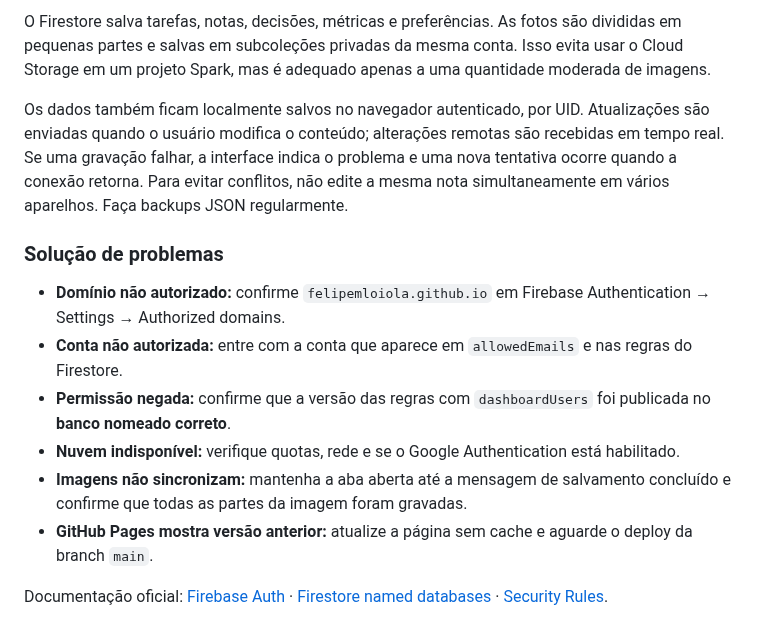
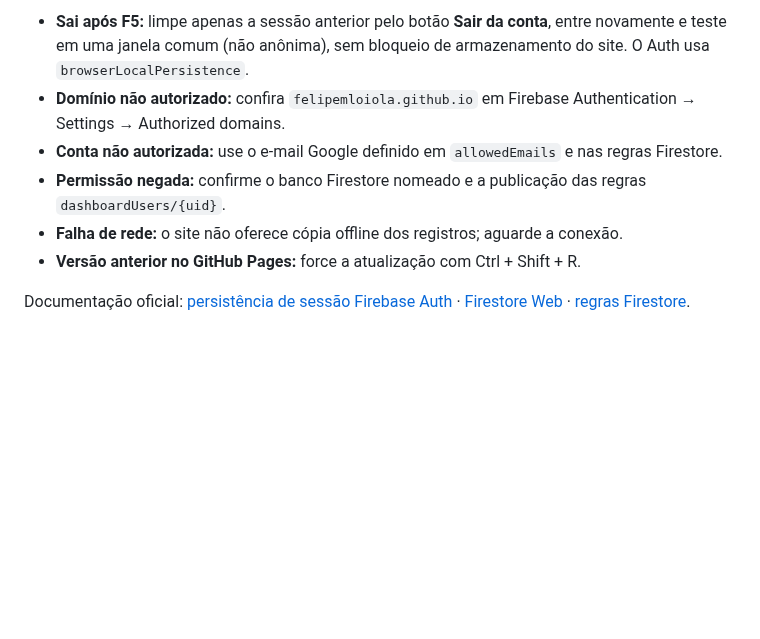
Before and after one commit to felipemloiola/Quadrinheiro, a Markdown page: docs/CONFIGURAR-SYNC-FIREBASE.md, the part around one of its changes. GitHub-like rendering; blank space fills up the shorter version.

```diff
--- a/docs/CONFIGURAR-SYNC-FIREBASE.md
+++ b/docs/CONFIGURAR-SYNC-FIREBASE.md
@@ -47,15 +43,9 @@ As regras do painel publicadas exigem UID correto, provedor Google, e-mail verif
 
-O Firestore salva tarefas, notas, decisões, métricas e preferências. As fotos são divididas em pequenas partes e salvas em subcoleções privadas da mesma conta. Isso evita usar o Cloud Storage em um projeto Spark, mas é adequado apenas a uma quantidade moderada de imagens.
+- **Sai após F5:** limpe apenas a sessão anterior pelo botão **Sair da conta**, entre novamente e teste em uma janela comum (não anônima), sem bloqueio de armazenamento do site. O Auth usa `browserLocalPersistence`.
+- **Domínio não autorizado:** confira `felipemloiola.github.io` em Firebase Authentication → Settings → Authorized domains.
+- **Conta não autorizada:** use o e-mail Google definido em `allowedEmails` e nas regras Firestore.
+- **Permissão negada:** confirme o banco Firestore nomeado e a publicação das regras `dashboardUsers/{uid}`.
+- **Falha de rede:** o site não oferece cópia offline dos registros; aguarde a conexão.
+- **Versão anterior no GitHub Pages:** force a atualização com Ctrl + Shift + R.
 
-Os dados também ficam localmente salvos no navegador autenticado, por UID. Atualizações são enviadas quando o usuário modifica o conteúdo; alterações remotas são recebidas em tempo real. Se uma gravação falhar, a interface indica o problema e uma nova tentativa ocorre quando a conexão retorna. Para evitar conflitos, não edite a mesma nota simultaneamente em vários aparelhos. Faça backups JSON regularmente.
-
-### Solução de problemas
-
-- **Domínio não autorizado:** confirme `felipemloiola.github.io` em Firebase Authentication → Settings → Authorized domains.
-- **Conta não autorizada:** entre com a conta que aparece em `allowedEmails` e nas regras do Firestore.
-- **Permissão negada:** confirme que a versão das regras com `dashboardUsers` foi publicada no **banco nomeado correto**.
-- **Nuvem indisponível:** verifique quotas, rede e se o Google Authentication está habilitado.
-- **Imagens não sincronizam:** mantenha a aba aberta até a mensagem de salvamento concluído e confirme que todas as partes da imagem foram gravadas.
-- **GitHub Pages mostra versão anterior:** atualize a página sem cache e aguarde o deploy da branch `main`.
-
-Documentação oficial: [Firebase Auth](https://firebase.google.com/docs/auth/web/google-signin) · [Firestore named databases](https://firebase.google.com/docs/firestore/manage-databases) · [Security Rules](https://firebase.google.com/docs/firestore/security/get-started).
+Documentação oficial: [persistência de sessão Firebase Auth](https://firebase.google.com/docs/auth/web/auth-state-persistence) · [Firestore Web](https://firebase.google.com/docs/firestore/manage-data/enable-offline) · [regras Firestore](https://firebase.google.com/docs/firestore/security/get-started).
```
Also changed, not shown: other parts of docs/CONFIGURAR-SYNC-FIREBASE.md (+27 -31 lines).
